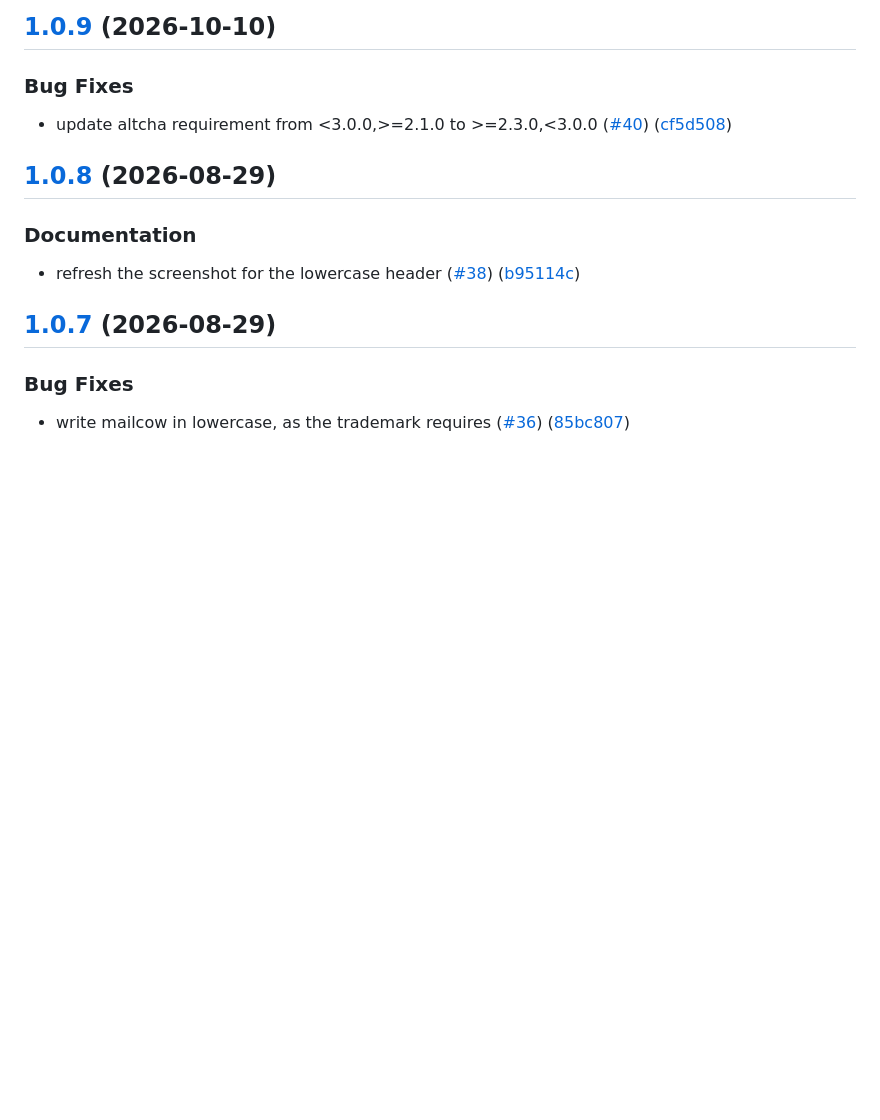
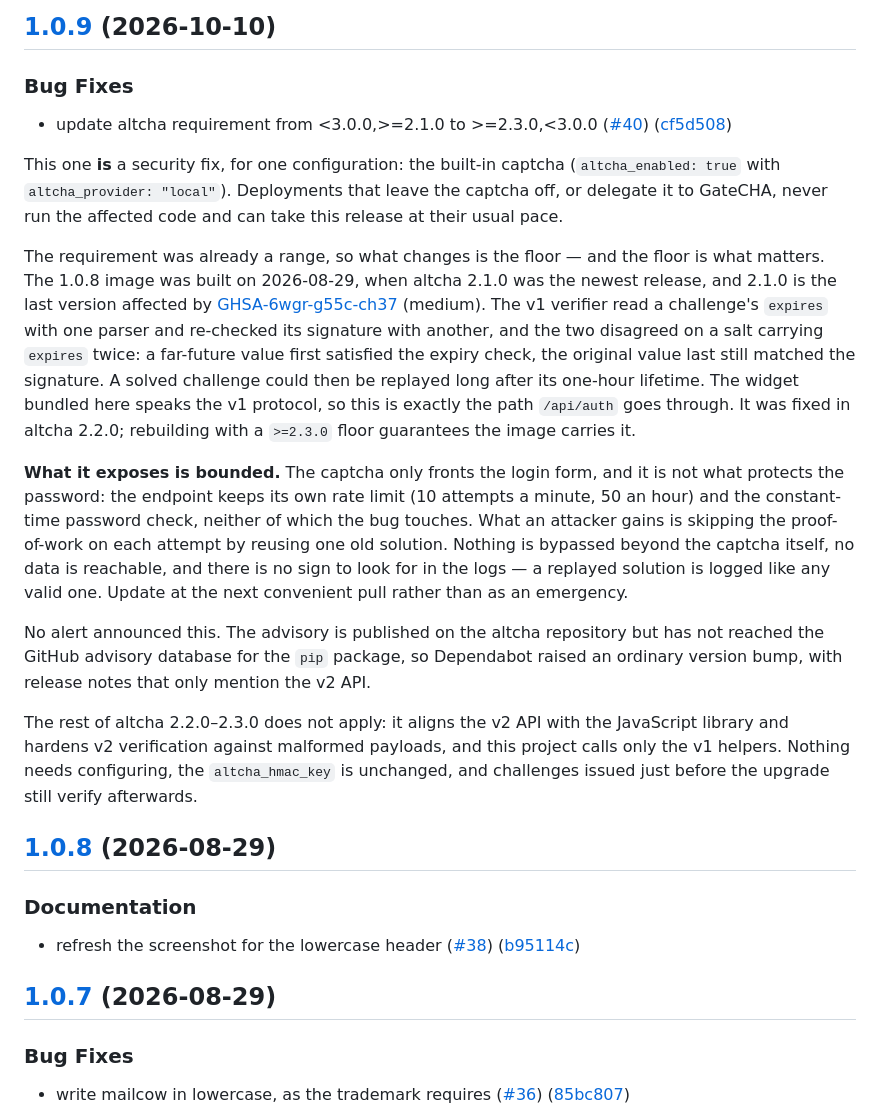
Before and after one commit to Upellift99/mailcow-alias-generator, a Markdown page: CHANGELOG.md, the part around the change. Rendered like a GitHub page; blank space fills up the shorter version.

Commit message:
docs: explain what 1.0.9 fixes and whom it concerns
Co-Authored-By: Claude Opus 5.5 <noreply@anthropic.com>
Claude-Session: https://claude.ai/code/session_01XiRmyuHsAZmTa2TGyN9QDi

```diff
--- a/CHANGELOG.md
+++ b/CHANGELOG.md
@@ -6,6 +6,44 @@
 ### Bug Fixes
 
 * update altcha requirement from &lt;3.0.0,&gt;=2.1.0 to &gt;=2.3.0,&lt;3.0.0 ([#40](https://github.com/Upellift99/mailcow-alias-generator/issues/40)) ([cf5d508](https://github.com/Upellift99/mailcow-alias-generator/commit/cf5d50837c5bd3cb58bb9f6b539f25c4499c3caa))
+
+This one **is** a security fix, for one configuration: the built-in captcha
+(`altcha_enabled: true` with `altcha_provider: "local"`). Deployments that leave
+the captcha off, or delegate it to GateCHA, never run the affected code and can
+take this release at their usual pace.
+
+The requirement was already a range, so what changes is the floor — and the
+floor is what matters. The 1.0.8 image was built on 2026-08-29, when altcha
+2.1.0 was the newest release, and 2.1.0 is the last version affected by
+[GHSA-6wgr-g55c-ch37](https://github.com/altcha-org/altcha-lib-py/security/advisories/GHSA-6wgr-g55c-ch37)
+(medium). The v1 verifier read a challenge's `expires` with one parser and
+re-checked its signature with another, and the two disagreed on a salt carrying
+`expires` twice: a far-future value first satisfied the expiry check, the
+original value last still matched the signature. A solved challenge could then
+be replayed long after its one-hour lifetime. The widget bundled here speaks the
+v1 protocol, so this is exactly the path `/api/auth` goes through. It was fixed
+in altcha 2.2.0; rebuilding with a `>=2.3.0` floor guarantees the image carries
+it.
+
+**What it exposes is bounded.** The captcha only fronts the login form, and it
+is not what protects the password: the endpoint keeps its own rate limit (10
+attempts a minute, 50 an hour) and the constant-time password check, neither of
+which the bug touches. What an attacker gains is skipping the proof-of-work on
+each attempt by reusing one old solution. Nothing is bypassed beyond the captcha
+itself, no data is reachable, and there is no sign to look for in the logs — a
+replayed solution is logged like any valid one. Update at the next convenient
+pull rather than as an emergency.
+
+No alert announced this. The advisory is published on the altcha repository but
+has not reached the GitHub advisory database for the `pip` package, so
+Dependabot raised an ordinary version bump, with release notes that only mention
+the v2 API.
+
+The rest of altcha 2.2.0–2.3.0 does not apply: it aligns the v2 API with the
+JavaScript library and hardens v2 verification against malformed payloads, and
+this project calls only the v1 helpers. Nothing needs configuring, the
+`altcha_hmac_key` is unchanged, and challenges issued just before the upgrade
+still verify afterwards.
 
 ## [1.0.8](https://github.com/Upellift99/mailcow-alias-generator/compare/v1.0.7...v1.0.8) (2026-08-29)
 
```
